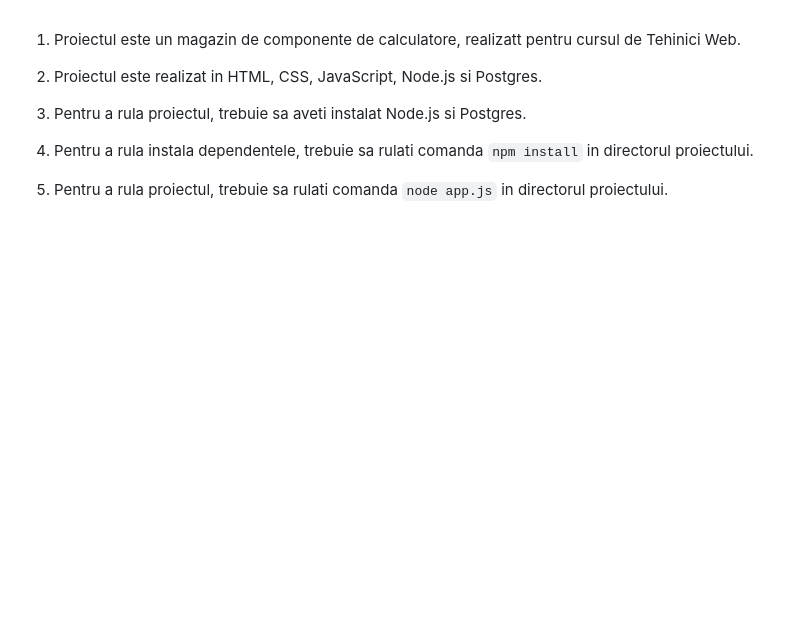
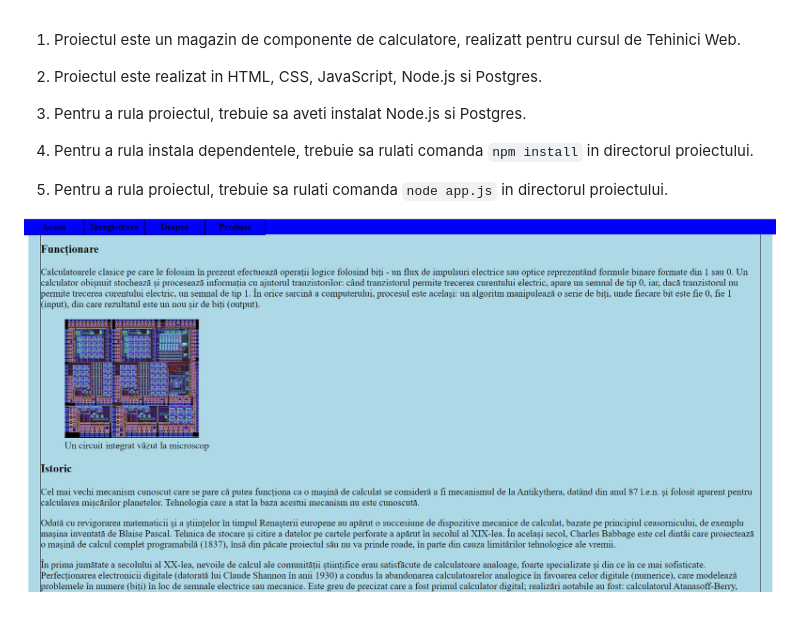
Before and after one commit to ioanstoica/Tehnici_Web, a Markdown page: README.md, the part around the change. GitHub-like rendering; pictures changed too: acasa.png (added); blank space fills up the shorter version.

Commit message:
Add image to README.md

```diff
--- a/README.md
+++ b/README.md
@@ -7,3 +7,5 @@
 4. Pentru a rula instala dependentele, trebuie sa rulati comanda `npm install` in directorul proiectului.
 
 5. Pentru a rula proiectul, trebuie sa rulati comanda `node app.js` in directorul proiectului.
+
+![Fotografie site](acasa.png)
```
